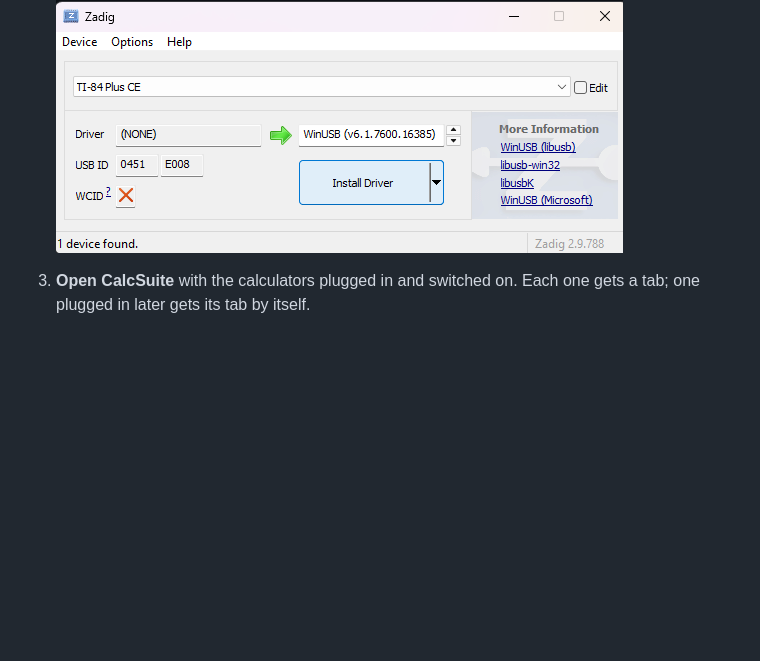
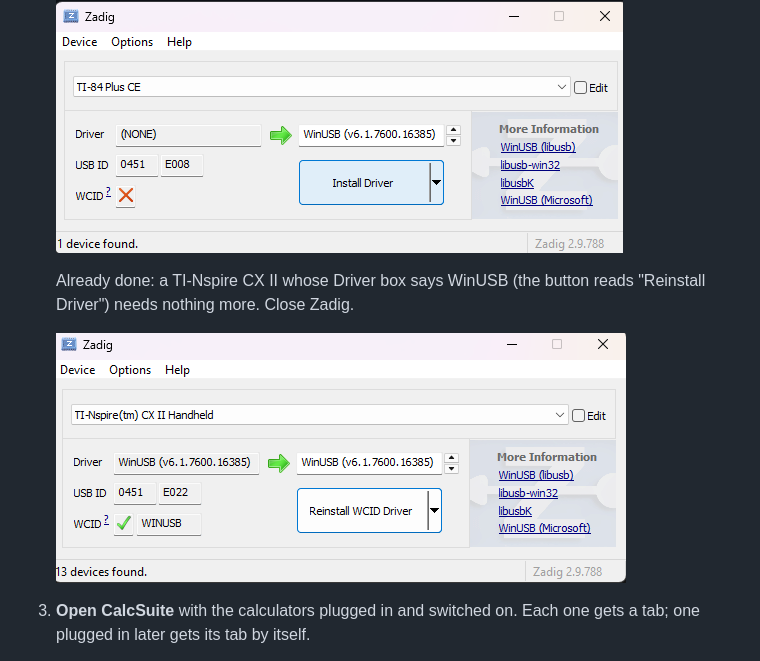
Before and after one commit to paul-kratky/CalcSuite, a Markdown page: README.md, the part around the change. Drawn GitHub-style; pictures changed too: docs/img/zadig-nspire.png (added); blank space fills up the shorter version.

Commit message:
README: the Nspire in Zadig, already on WinUSB (nothing to do)
Co-Authored-By: Claude Opus 5.5 <noreply@anthropic.com>

```diff
--- a/README.md
+++ b/README.md
@@ -38,6 +38,11 @@ files on them, and a guide for writing programs. For the **TI-Nspire CX II** (CA
    ![Zadig with the TI-89 Titanium selected, driver (NONE), WinUSB chosen](docs/img/zadig-ti89t.png)
 
    ![Zadig with the TI-84 Plus CE selected and WinUSB chosen](docs/img/zadig-ti84ce.png)
+
+   Already done: a TI-Nspire CX II whose Driver box says WinUSB (the button reads "Reinstall
+   Driver") needs nothing more. Close Zadig.
+
+   ![Zadig with the TI-Nspire CX II selected, its driver already WinUSB](docs/img/zadig-nspire.png)
 
 3. **Open CalcSuite** with the calculators plugged in and switched on. Each one gets a tab; one
    plugged in later gets its tab by itself.
```
